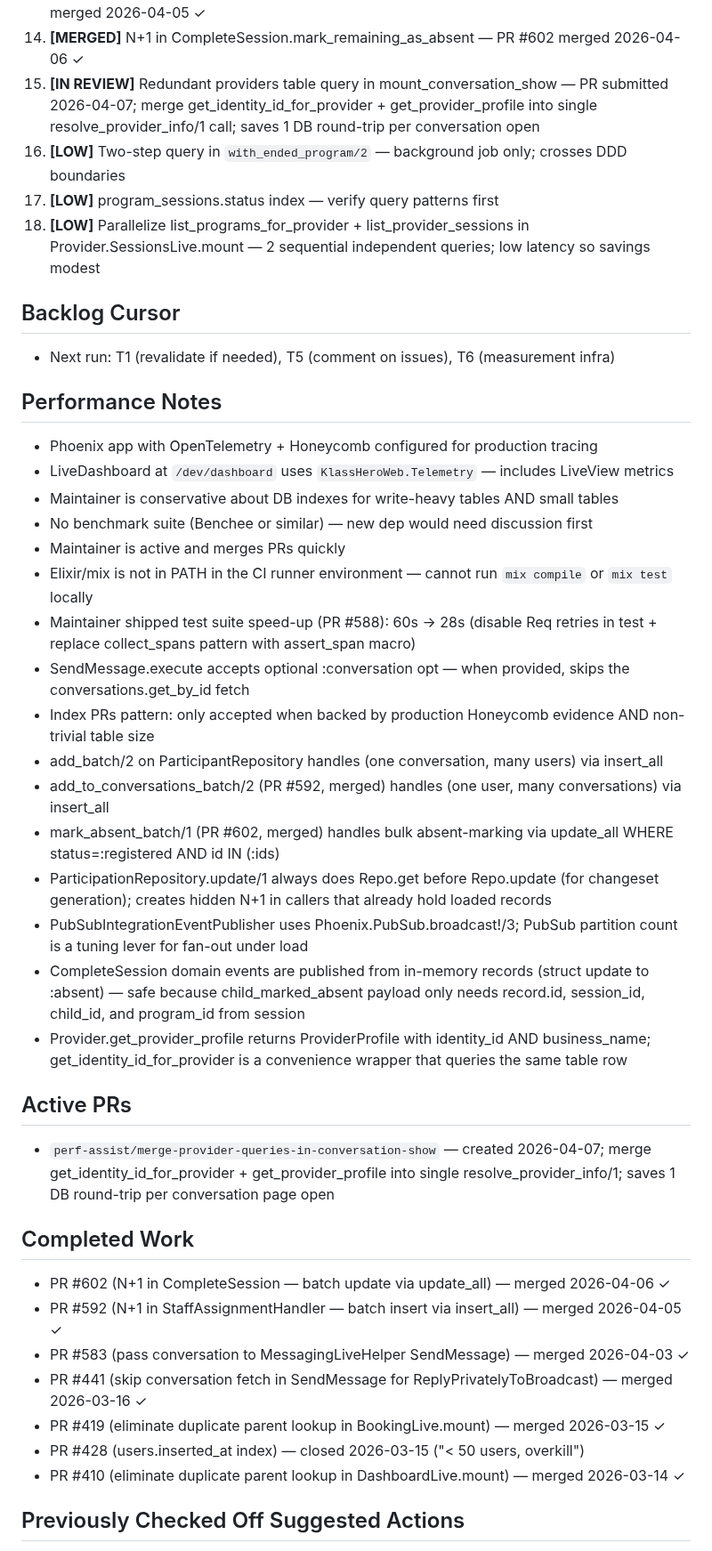
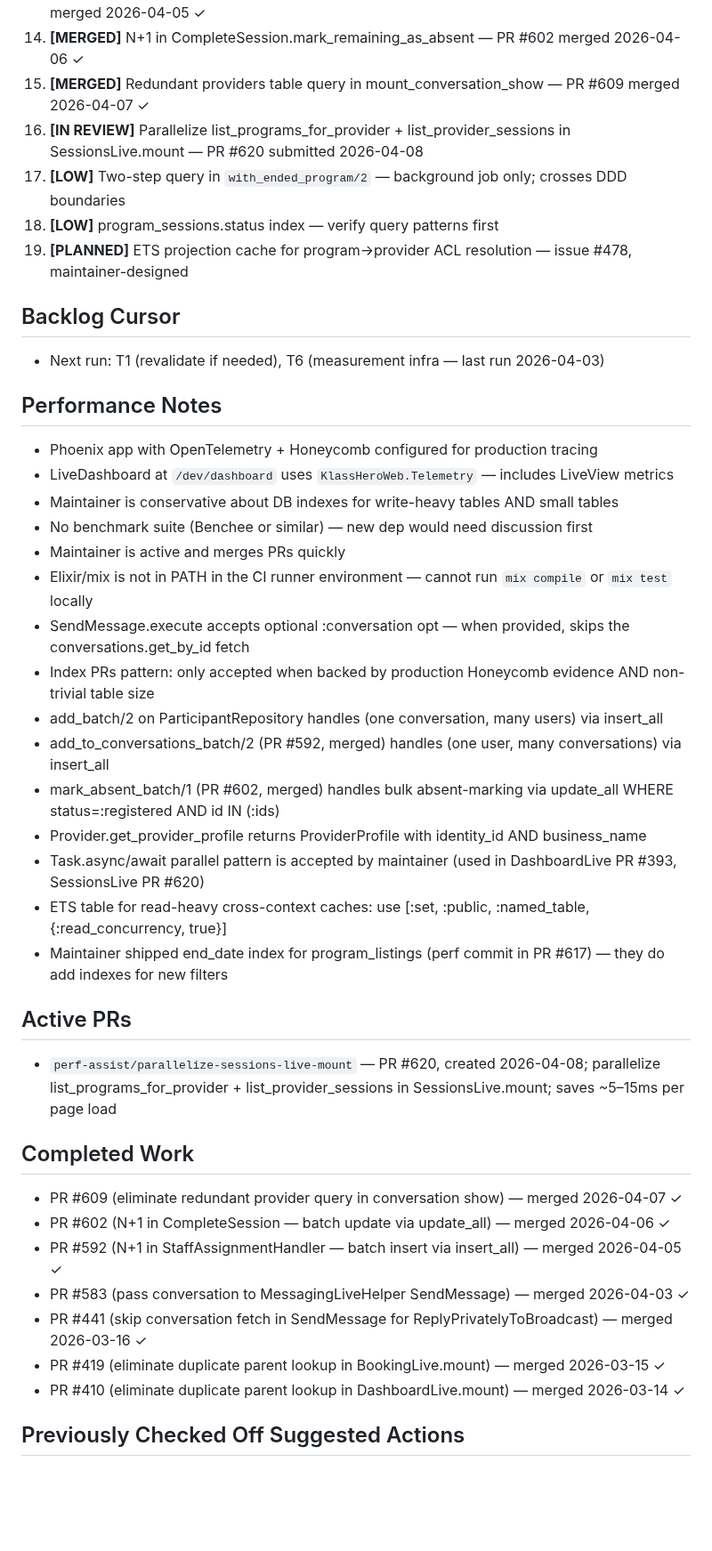
Before and after one commit to MaxPayne89/prime-youth, a Markdown page: state.md, the part around one of its changes. Shown at 89% size. Rendered like a GitHub page; blank space fills up the shorter version.

Commit message:
Update repo memory from workflow run 24117438470

```diff
--- a/state.md
+++ b/state.md
@@ -46,13 +46,14 @@
 12. **[MERGED]** Pass conversation to SendMessage in MessagingLiveHelper hot path — PR #583 merged 2026-04-03 ✓
 13. **[MERGED]** N+1 in StaffAssignmentHandler.add_staff_to_existing_conversations — PR #592 merged 2026-04-05 ✓
 14. **[MERGED]** N+1 in CompleteSession.mark_remaining_as_absent — PR #602 merged 2026-04-06 ✓
-15. **[IN REVIEW]** Redundant providers table query in mount_conversation_show — PR submitted 2026-04-07; merge get_identity_id_for_provider + get_provider_profile into single resolve_provider_info/1 call; saves 1 DB round-trip per conversation open
-16. **[LOW]** Two-step query in `with_ended_program/2` — background job only; crosses DDD boundaries
-17. **[LOW]** program_sessions.status index — verify query patterns first
-18. **[LOW]** Parallelize list_programs_for_provider + list_provider_sessions in Provider.SessionsLive.mount — 2 sequential independent queries; low latency so savings modest
+15. **[MERGED]** Redundant providers table query in mount_conversation_show — PR #609 merged 2026-04-07 ✓
+16. **[IN REVIEW]** Parallelize list_programs_for_provider + list_provider_sessions in SessionsLive.mount — PR #620 submitted 2026-04-08
+17. **[LOW]** Two-step query in `with_ended_program/2` — background job only; crosses DDD boundaries
+18. **[LOW]** program_sessions.status index — verify query patterns first
+19. **[PLANNED]** ETS projection cache for program→provider ACL resolution — issue #478, maintainer-designed
 
 ## Backlog Cursor
-- Next run: T1 (revalidate if needed), T5 (comment on issues), T6 (measurement infra)
+- Next run: T1 (revalidate if needed), T6 (measurement infra — last run 2026-04-03)
 
 ## Performance Notes
 - Phoenix app with OpenTelemetry + Honeycomb configured for production tracing
@@ -61,27 +62,26 @@
 - No benchmark suite (Benchee or similar) — new dep would need discussion first
 - Maintainer is active and merges PRs quickly
 - Elixir/mix is not in PATH in the CI runner environment — cannot run `mix compile` or `mix test` locally
-- Maintainer shipped test suite speed-up (PR #588): 60s → 28s (disable Req retries in test + replace collect_spans pattern with assert_span macro)
 - SendMessage.execute accepts optional :conversation opt — when provided, skips the conversations.get_by_id fetch
 - Index PRs pattern: only accepted when backed by production Honeycomb evidence AND non-trivial table size
 - add_batch/2 on ParticipantRepository handles (one conversation, many users) via insert_all
 - add_to_conversations_batch/2 (PR #592, merged) handles (one user, many conversations) via insert_all
 - mark_absent_batch/1 (PR #602, merged) handles bulk absent-marking via update_all WHERE status=:registered AND id IN (:ids)
-- ParticipationRepository.update/1 always does Repo.get before Repo.update (for changeset generation); creates hidden N+1 in callers that already hold loaded records
-- PubSubIntegrationEventPublisher uses Phoenix.PubSub.broadcast!/3; PubSub partition count is a tuning lever for fan-out under load
-- CompleteSession domain events are published from in-memory records (struct update to :absent) — safe because child_marked_absent payload only needs record.id, session_id, child_id, and program_id from session
-- Provider.get_provider_profile returns ProviderProfile with identity_id AND business_name; get_identity_id_for_provider is a convenience wrapper that queries the same table row
+- Provider.get_provider_profile returns ProviderProfile with identity_id AND business_name
+- Task.async/await parallel pattern is accepted by maintainer (used in DashboardLive PR #393, SessionsLive PR #620)
+- ETS table for read-heavy cross-context caches: use [:set, :public, :named_table, {:read_concurrency, true}]
+- Maintainer shipped end_date index for program_listings (perf commit in PR #617) — they do add indexes for new filters
 
 ## Active PRs
-- `perf-assist/merge-provider-queries-in-conversation-show` — created 2026-04-07; merge get_identity_id_for_provider + get_provider_profile into single resolve_provider_info/1; saves 1 DB round-trip per conversation page open
+- `perf-assist/parallelize-sessions-live-mount` — PR #620, created 2026-04-08; parallelize list_programs_for_provider + list_provider_sessions in SessionsLive.mount; saves ~5–15ms per page load
 
 ## Completed Work
+- PR #609 (eliminate redundant provider query in conversation show) — merged 2026-04-07 ✓
 - PR #602 (N+1 in CompleteSession — batch update via update_all) — merged 2026-04-06 ✓
 - PR #592 (N+1 in StaffAssignmentHandler — batch insert via insert_all) — merged 2026-04-05 ✓
 - PR #583 (pass conversation to MessagingLiveHelper SendMessage) — merged 2026-04-03 ✓
 - PR #441 (skip conversation fetch in SendMessage for ReplyPrivatelyToBroadcast) — merged 2026-03-16 ✓
 - PR #419 (eliminate duplicate parent lookup in BookingLive.mount) — merged 2026-03-15 ✓
-- PR #428 (users.inserted_at index) — closed 2026-03-15 ("< 50 users, overkill")
 - PR #410 (eliminate duplicate parent lookup in DashboardLive.mount) — merged 2026-03-14 ✓
 
 ## Previously Checked Off Suggested Actions
```
Also changed, not shown: other parts of state.md (+11 -11 lines).
